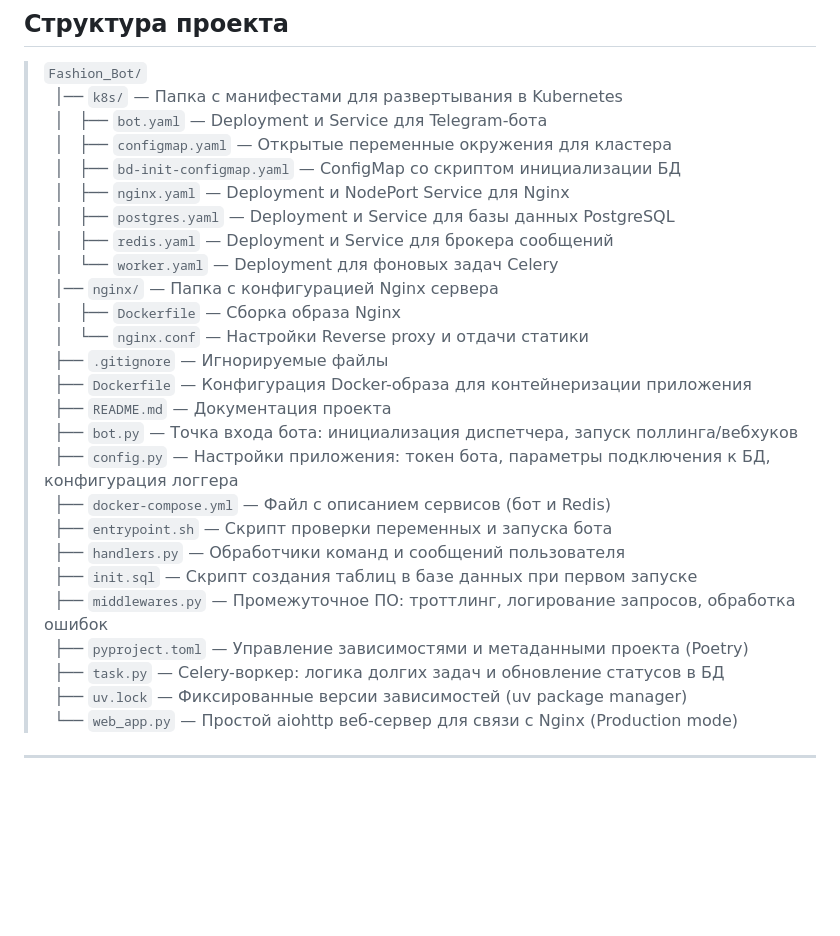
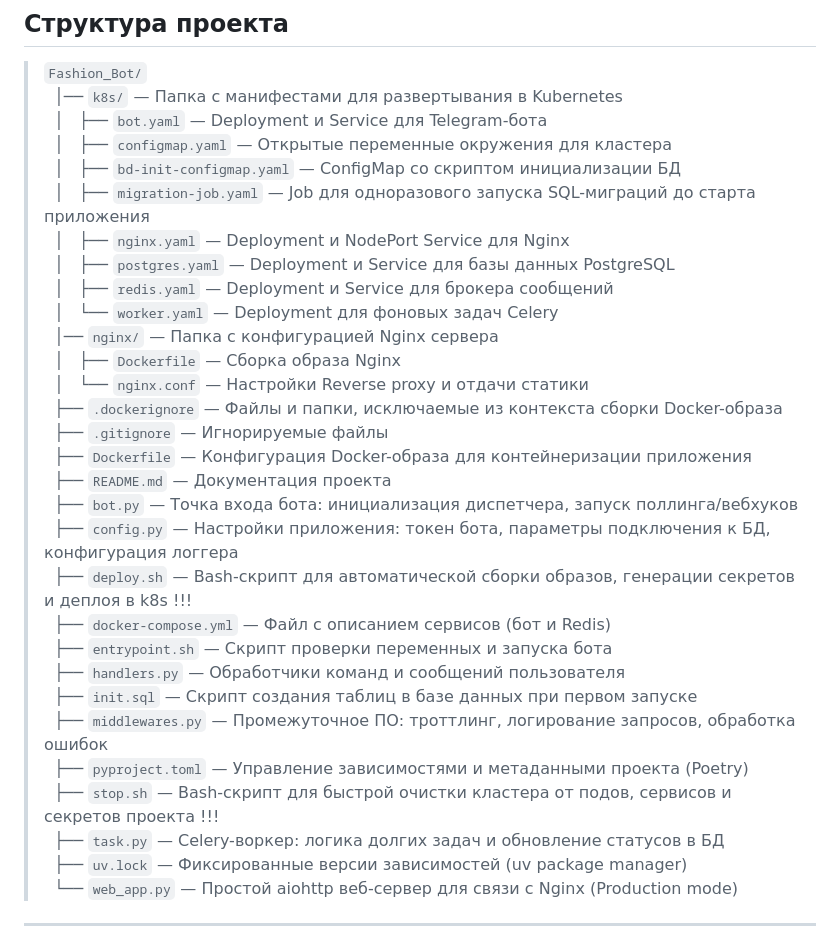
Before and after one commit to Kseniya-5/VKR, a Markdown page: Fashion_Bot/README.md, the part around the change. GitHub-like rendering; blank space fills up the shorter version.

```diff
--- a/Fashion_Bot/README.md
+++ b/Fashion_Bot/README.md
@@ -42,6 +42,7 @@
 > &nbsp;&nbsp;│&nbsp;&nbsp; ├── `bot.yaml` — Deployment и Service для Telegram-бота \
 > &nbsp;&nbsp;│&nbsp;&nbsp; ├── `configmap.yaml` — Открытые переменные окружения для кластера \
 > &nbsp;&nbsp;│&nbsp;&nbsp; ├── `bd-init-configmap.yaml` — ConfigMap со скриптом инициализации БД \
+> &nbsp;&nbsp;│&nbsp;&nbsp; ├── `migration-job.yaml` — Job для одноразового запуска SQL-миграций до старта приложения \
 > &nbsp;&nbsp;│&nbsp;&nbsp; ├── `nginx.yaml` — Deployment и NodePort Service для Nginx \
 > &nbsp;&nbsp;│&nbsp;&nbsp; ├── `postgres.yaml` — Deployment и Service для базы данных PostgreSQL \
 > &nbsp;&nbsp;│&nbsp;&nbsp; ├── `redis.yaml` — Deployment и Service для брокера сообщений \
@@ -49,17 +50,20 @@
 > &nbsp;&nbsp;│── `nginx/` — Папка с конфигурацией Nginx сервера \
 > &nbsp;&nbsp;│&nbsp;&nbsp; ├── `Dockerfile` — Сборка образа Nginx \
 > &nbsp;&nbsp;│ &nbsp;&nbsp;└── `nginx.conf` — Настройки Reverse proxy и отдачи статики \
+>  &nbsp;&nbsp;├── `.dockerignore` — Файлы и папки, исключаемые из контекста сборки Docker-образа  \
 > &nbsp;&nbsp;├── `.gitignore` — Игнорируемые файлы \
 > &nbsp;&nbsp;├── `Dockerfile` — Конфигурация Docker-образа для контейнеризации приложения \
 > &nbsp;&nbsp;├── `README.md` — Документация проекта \
 > &nbsp;&nbsp;├── `bot.py` — Точка входа бота: инициализация диспетчера, запуск поллинга/вебхуков\
 > &nbsp;&nbsp;├── `config.py` —  Настройки приложения: токен бота, параметры подключения к БД, конфигурация логгера\
+> &nbsp;&nbsp;├── `deploy.sh` —  Bash-скрипт для автоматической сборки образов, генерации секретов и деплоя в k8s !!! \
 > &nbsp;&nbsp;├── `docker-compose.yml` —  Файл с описанием сервисов (бот и Redis)\
 > &nbsp;&nbsp;├── `entrypoint.sh` —  Скрипт проверки переменных и запуска бота\
 > &nbsp;&nbsp;├── `handlers.py` —  Обработчики команд и сообщений пользователя\
 > &nbsp;&nbsp;├── `init.sql` —  Скрипт создания таблиц в базе данных при первом запуске\
 > &nbsp;&nbsp;├── `middlewares.py` —  Промежуточное ПО: троттлинг, логирование запросов, обработка ошибок\
 > &nbsp;&nbsp;├── `pyproject.toml` —  Управление зависимостями и метаданными проекта (Poetry)\
+> &nbsp;&nbsp;├── `stop.sh` —  Bash-скрипт для быстрой очистки кластера от подов, сервисов и секретов проекта !!! \
 > &nbsp;&nbsp;├── `task.py` —  Celery-воркер: логика долгих задач и обновление статусов в БД\
 > &nbsp;&nbsp;├── `uv.lock` —  Фиксированные версии зависимостей (uv package manager)\
 > &nbsp;&nbsp;└── `web_app.py` —  Простой aiohttp веб-сервер для связи с Nginx (Production mode)
```
